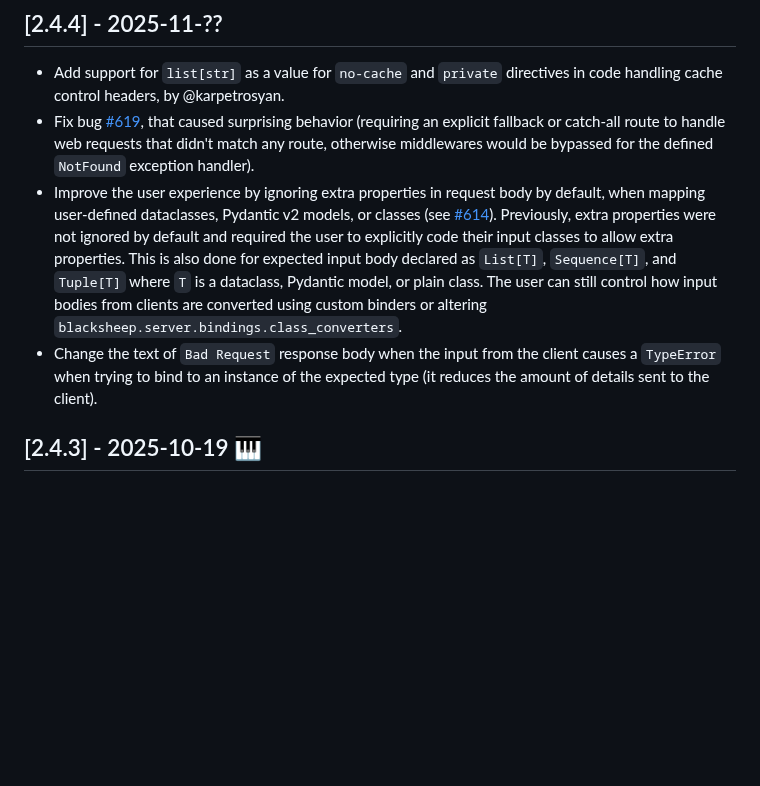
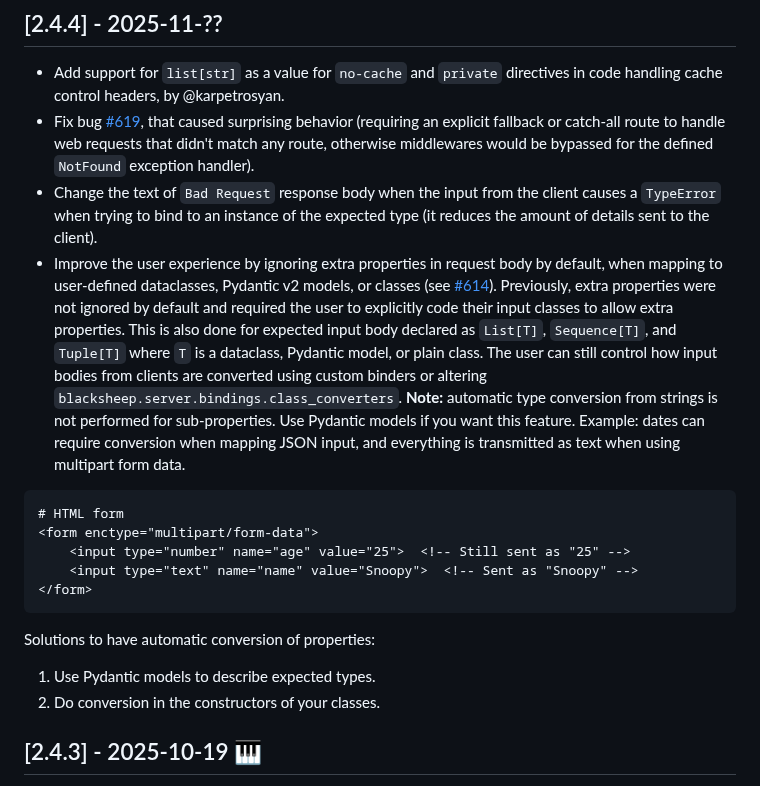
Before and after one commit to Neoteroi/BlackSheep, a Markdown page: CHANGELOG.md, the part around the change. GitHub-like rendering; blank space fills up the shorter version.

````diff
--- a/CHANGELOG.md
+++ b/CHANGELOG.md
@@ -13,8 +13,11 @@ and this project adheres to [Semantic Versioning](https://semver.org/spec/v2.0.0
   surprising behavior (requiring an explicit fallback or catch-all route to handle web
   requests that didn't match any route, otherwise middlewares would be bypassed for the
   defined `NotFound` exception handler).
+- Change the text of `Bad Request` response body when the input from the client causes
+  a `TypeError` when trying to bind to an instance of the expected type (it reduces the
+  amount of details sent to the client).
 - Improve the user experience by ignoring extra properties in request body by default,
-  when mapping user-defined dataclasses, Pydantic v2 models, or classes
+  when mapping to user-defined dataclasses, Pydantic v2 models, or classes
   (see [#614](https://github.com/Neoteroi/BlackSheep/issues/614)). Previously, extra
   properties were not ignored by default and required the user to explicitly code their
   input classes to allow extra properties.
@@ -22,9 +25,23 @@ and this project adheres to [Semantic Versioning](https://semver.org/spec/v2.0.0
   `Tuple[T]` where `T` is a dataclass, Pydantic model, or plain class.
   The user can still control how input bodies from clients are converted using custom
   binders or altering `blacksheep.server.bindings.class_converters`.
-- Change the text of `Bad Request` response body when the input from the client causes
-  a `TypeError` when trying to bind to an instance of the expected type (it reduces the
-  amount of details sent to the client).
+  **Note:** automatic type conversion from strings is not performed for sub-properties.
+  Use Pydantic models if you want this feature. Example: dates can require conversion
+  when mapping JSON input, and everything is transmitted as text when using multipart
+  form data.
+
+```html
+# HTML form
+<form enctype="multipart/form-data">
+    <input type="number" name="age" value="25">  <!-- Still sent as "25" -->
+    <input type="text" name="name" value="Snoopy">  <!-- Sent as "Snoopy" -->
+</form>
+```
+
+Solutions to have automatic conversion of properties:
+
+1. Use Pydantic models to describe expected types.
+2. Do conversion in the constructors of your classes.
 
 ## [2.4.3] - 2025-10-19 :musical_keyboard:
 
````
